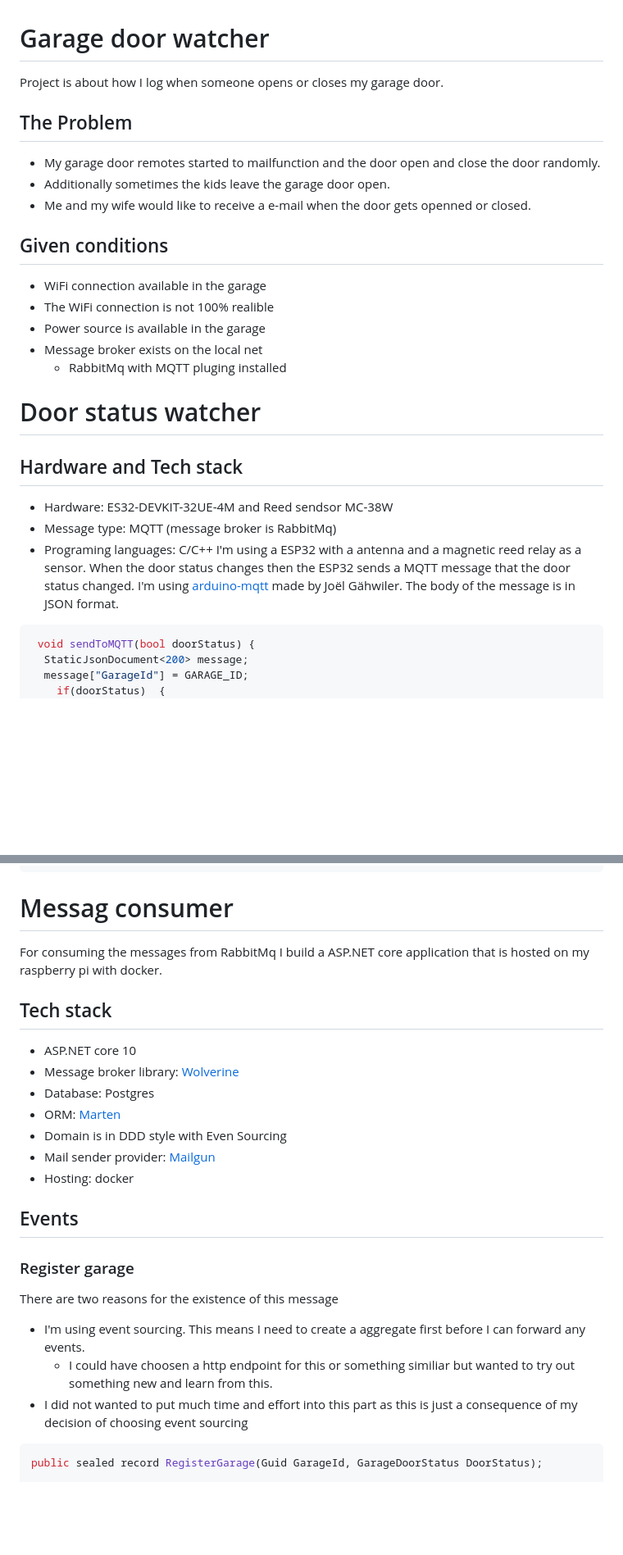
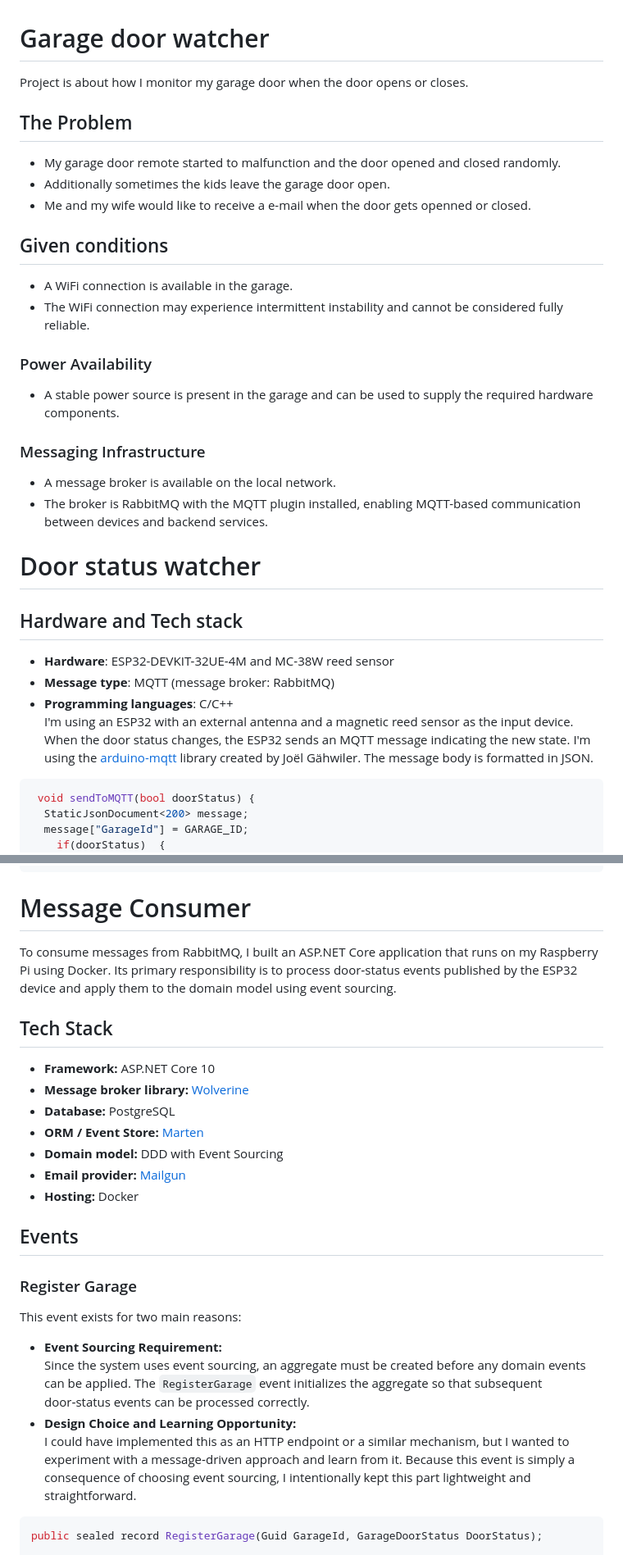
Before and after one commit to Zsolt-Bendes/Home.Automation, a Markdown page: README.md, 2 parts joined by grey strips. Shown at 82% size. Drawn GitHub-style; blank space fills up the shorter version.

Commit message:
Revise README for clarity and correctness
Updated README.md to improve clarity and fix typos. Enhanced sections on hardware, messaging infrastructure, and event handling.

````diff
--- a/README.md
+++ b/README.md
@@ -1,21 +1,23 @@
 # Garage door watcher
-Project is about how I log when someone opens or closes my garage door.
+Project is about how I monitor my garage door when the door opens or closes.
 ## The Problem
-- My garage door remotes started to mailfunction and the door open and close the door randomly.
+- My garage door remote started to malfunction and the door opened and closed randomly.
 - Additionally sometimes the kids leave the garage door open.
 - Me and my wife would like to receive a e-mail when the door gets openned or closed.
 ## Given conditions
-- WiFi connection available in the garage
-- The WiFi connection is not 100% realible
-- Power source is available in the garage
-- Message broker exists on the local net
-    - RabbitMq with MQTT pluging installed
+- A WiFi connection is available in the garage.
+- The WiFi connection may experience intermittent instability and cannot be considered fully reliable.
+### Power Availability
+- A stable power source is present in the garage and can be used to supply the required hardware components.
+### Messaging Infrastructure
+- A message broker is available on the local network.
+- The broker is RabbitMQ with the MQTT plugin installed, enabling MQTT-based communication between devices and backend services.
 # Door status watcher
 ## Hardware and Tech stack
--  Hardware: ES32-DEVKIT-32UE-4M and Reed sendsor MC-38W
--  Message type: MQTT (message broker is RabbitMq)
--  Programing languages: C/C++
-I'm using a ESP32 with a antenna and a magnetic reed relay as a sensor. When the door status changes then the ESP32 sends a MQTT message that the door status changed. I'm using [arduino-mqtt](https://github.com/256dpi/arduino-mqtt) made by Joël Gähwiler. The body of the message is in JSON format.
+- **Hardware**: ESP32-DEVKIT-32UE-4M and MC-38W reed sensor
+- **Message type**: MQTT (message broker: RabbitMQ)
+- **Programming languages**: C/C++
+I'm using an ESP32 with an external antenna and a magnetic reed sensor as the input device. When the door status changes, the ESP32 sends an MQTT message indicating the new state. I'm using the [arduino-mqtt](https://github.com/256dpi/arduino-mqtt) library created by Joël Gähwiler. The message body is formatted in JSON.
 ``` C
  void sendToMQTT(bool doorStatus) {
   StaticJsonDocument<200> message;
@@ -105,22 +108,23 @@ if ((millis() - lastDebounceTime) > debounceDelay) {
  }
 }
 ```
-# Messag consumer
-For consuming the messages from RabbitMq I build a ASP.NET core application that is hosted on my raspberry pi with docker.
-## Tech stack
--   ASP.NET core 10
--   Message broker library: [Wolverine](https://wolverine.netlify.app/)
--   Database: Postgres
--   ORM: [Marten](https://martendb.io/)
--   Domain is in DDD style with Even Sourcing
--   Mail sender provider: [Mailgun](https://login.mailgun.com/)
--   Hosting: docker
+# Message Consumer
+To consume messages from RabbitMQ, I built an ASP.NET Core application that runs on my Raspberry Pi using Docker. Its primary responsibility is to process door‑status events published by the ESP32 device and apply them to the domain model using event sourcing.
+## Tech Stack
+- **Framework:** ASP.NET Core 10
+- **Message broker library:** [Wolverine](https://wolverine.netlify.app/)
+- **Database:** PostgreSQL
+- **ORM / Event Store:** [Marten](https://martendb.io/)
+- **Domain model:** DDD with Event Sourcing
+- **Email provider:** [Mailgun](https://login.mailgun.com/)
+- **Hosting:** Docker
 ## Events
-### Register garage
-There are two reasons for the existence of this message
-- I'm using event sourcing. This means I need to create a aggregate first before I can forward any events.
-    - I could have choosen a http endpoint for this or something similiar but wanted to try out something new and learn from this.
-- I did not wanted to put much time and effort into this part as this is just a consequence of my decision of choosing event sourcing
+### Register Garage
+This event exists for two main reasons:
+- **Event Sourcing Requirement:**
+  Since the system uses event sourcing, an aggregate must be created before any domain events can be applied. The `RegisterGarage` event initializes the aggregate so that subsequent door‑status events can be processed correctly.
+- **Design Choice and Learning Opportunity:**
+  I could have implemented this as an HTTP endpoint or a similar mechanism, but I wanted to experiment with a message‑driven approach and learn from it. Because this event is simply a consequence of choosing event sourcing, I intentionally kept this part lightweight and straightforward.
 ``` csharp
 public sealed record RegisterGarage(Guid GarageId, GarageDoorStatus DoorStatus);
 
````
Also changed, not shown: other parts of README.md (+17 -15 lines).
